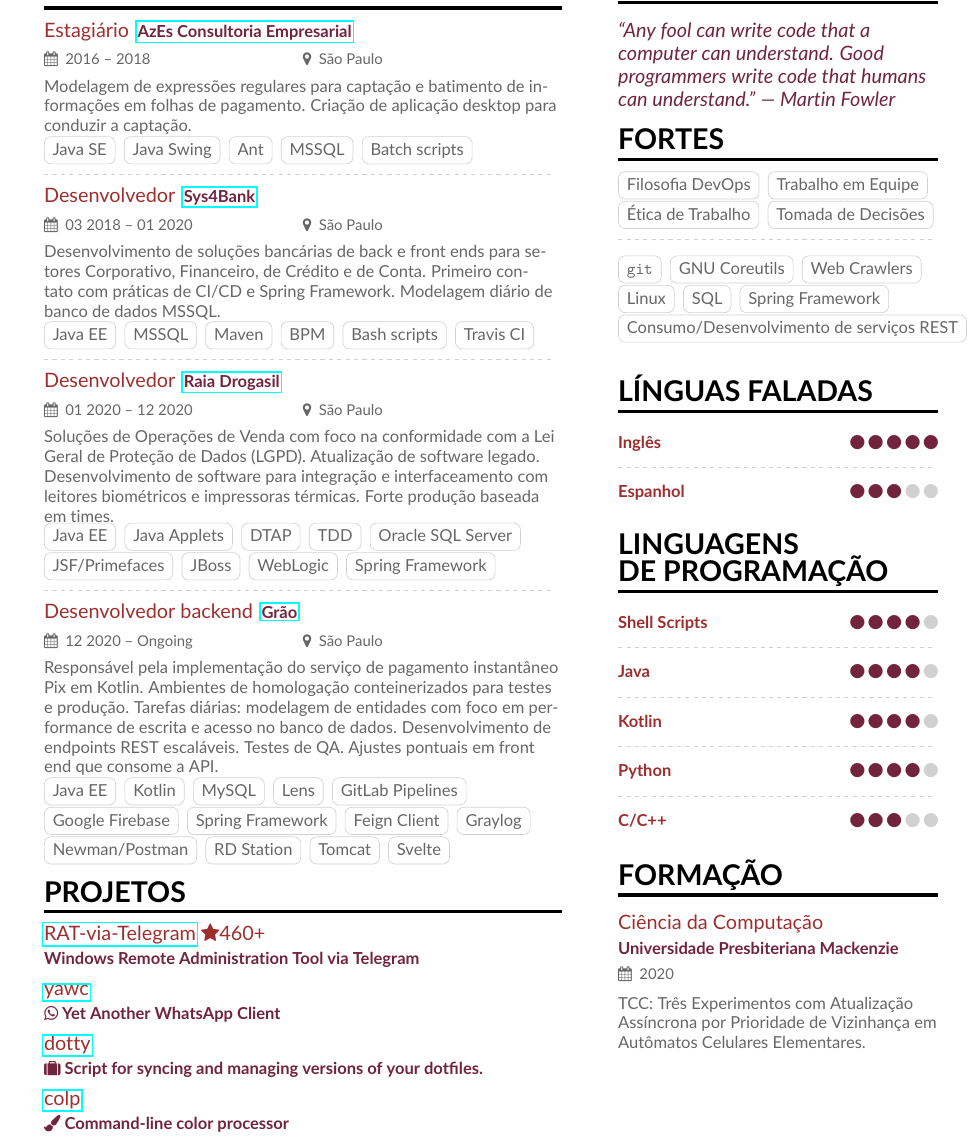
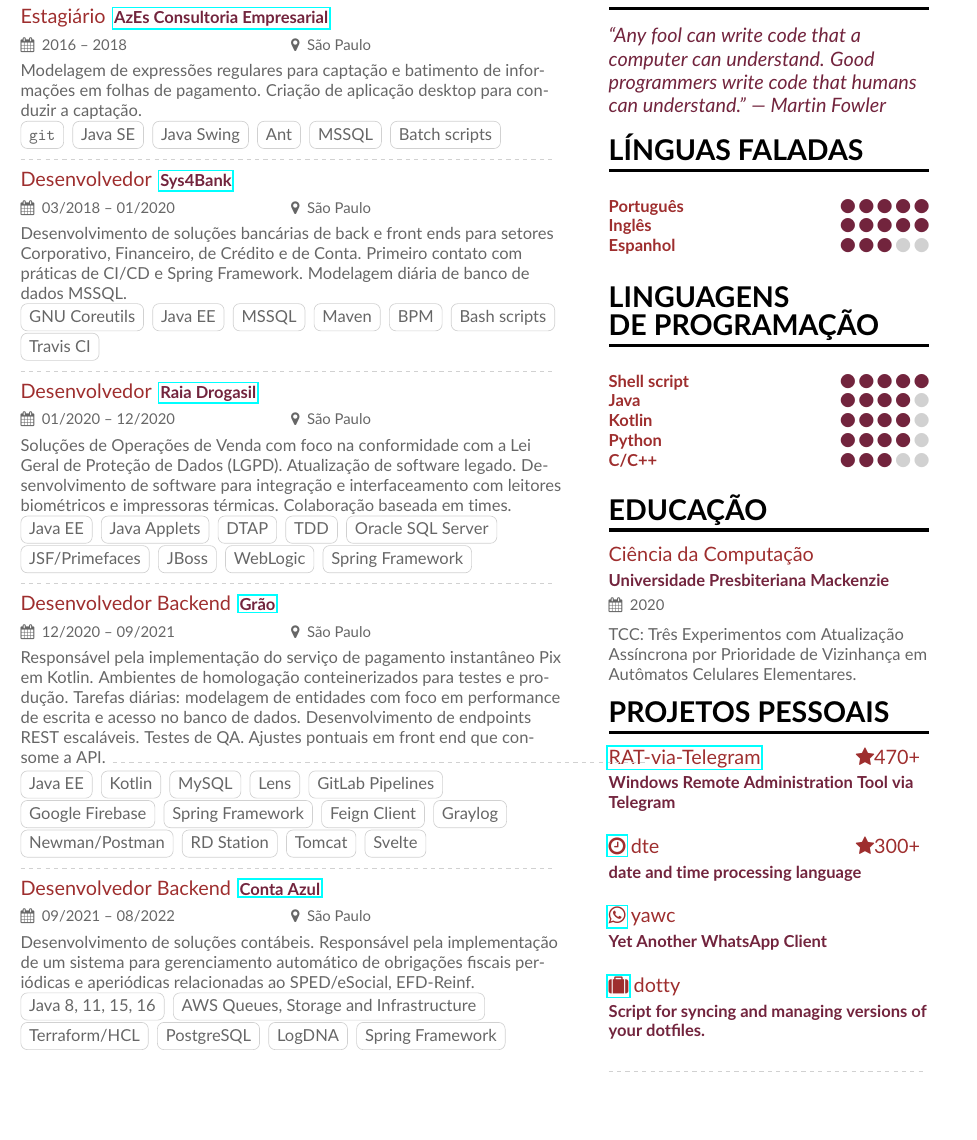
Before and after one commit to mvrozanti/cv, a LaTeX CV (ptbr/sample.tex, which reads en/altacv.cls, ptbr/altacv.cls, ptbr/sample-p1sidebar.tex): part of the page, cut so that both start at the same text, the shorter picture padded with empty space. Compiled offline with pdfLaTeX.

Commit message:
Update ptbr

```diff
--- a/en/altacv.cls
+++ b/en/altacv.cls
@@ -158,7 +158,7 @@
     \medskip
     {\large\bfseries\color{accent}\@tagline\par}
     \medskip
-    {\footnotesize\bfseries\@personalinfo\par}
+    {\normalsize\bfseries\@personalinfo\par}
     \ifdef{\@photodiameter}{%
     \end{minipage}\hfill%
     \begin{minipage}{\@photodiameter}
@@ -175,8 +175,8 @@
 
 \newcommand{\cvsection}[2][]{%
   \bigskip%
-  \ifstrequal{#1}{}{}{\marginpar{\vspace*{\dimexpr1pt-\baselineskip}\raggedright\input{#1}}}%
-  {\color{heading}\LARGE\bfseries\MakeUppercase{#2}}\\[-1ex]%
+  \ifstrequal{#1}{}{}{\marginpar{\raggedright\input{#1}}}
+  {\color{heading}\LARGE\bfseries\MakeUppercase{#2}}\\[-1ex]
   {\color{heading}\rule{\linewidth}{2pt}\par}\medskip
 }
 
--- a/ptbr/altacv.cls
+++ b/ptbr/altacv.cls
@@ -158,7 +158,7 @@
     \medskip
     {\large\bfseries\color{accent}\@tagline\par}
     \medskip
-    {\footnotesize\bfseries\@personalinfo\par}
+    {\normalsize\bfseries\@personalinfo\par}
     \ifdef{\@photodiameter}{%
     \end{minipage}\hfill%
     \begin{minipage}{\@photodiameter}
@@ -175,8 +175,8 @@
 
 \newcommand{\cvsection}[2][]{%
   \bigskip%
-  \ifstrequal{#1}{}{}{\marginpar{\vspace*{\dimexpr1pt-\baselineskip}\raggedright\input{#1}}}%
-  {\color{heading}\LARGE\bfseries\MakeUppercase{#2}}\\[-1ex]%
+  \ifstrequal{#1}{}{}{\marginpar{\raggedright\input{#1}}}
+  {\color{heading}\LARGE\bfseries\MakeUppercase{#2}}\\[-1ex]
   {\color{heading}\rule{\linewidth}{2pt}\par}\medskip
 }
 
--- a/ptbr/sample-p1sidebar.tex
+++ b/ptbr/sample-p1sidebar.tex
@@ -18,57 +18,48 @@
 %
 % \cvachievement{\faHeartbeat}{Another achievement}{more details about it of course}
 
-\cvsection{Fortes}
-
-\cvtag{Filosofia DevOps}
-\cvtag{Trabalho em Equipe}
-\cvtag{Ética de Trabalho}
-\cvtag{Tomada de Decisões}
-
-\divider\smallskip
-
-\cvtag{\texttt{git}}
-\cvtag{GNU Coreutils}
-\cvtag{Web Crawlers}
-\cvtag{Linux}
-\cvtag{SQL}
-\cvtag{Spring Framework}
-\cvtag{Consumo/Desenvolvimento de serviços REST}
-
 \cvsection{Línguas faladas}
-\smallskip
-
-% \cvskill{Português}{5}
-% \divider
+\medskip
+\cvskill{Português}{5}
 
 \cvskill{Inglês}{5}
-\divider
 
 \cvskill{Espanhol}{3}
 
 \cvsection{Linguagens\newline de programação}
-\smallskip
-
-\cvskill{Shell Scripts}{4}
-\divider
+\medskip
+\cvskill{Shell script}{5}
 
 \cvskill{Java}{4}
-\divider
 
 \cvskill{Kotlin}{4}
-\divider
 
 \cvskill{Python}{4}
-\divider
 
 \cvskill{C/C++}{3}
 
+%% Yeah I didn't spend too much time making all the
+%% spacing consistent... sorry. Use \smallskip, \medskip,
+%% \bigskip, \vpsace etc to make ajustments.
+\smallskip
+
+\cvsection{Educação}
+
+\cvevent{Ciência da Computação}{\\Universidade Presbiteriana Mackenzie}{2020}{}
+TCC: Três Experimentos com Atualização Assíncrona por Prioridade de Vizinhança em Autômatos Celulares Elementares.
+
+
+\cvsection{Projetos pessoais}
+\cvevent{\href{https://github.com/mvrozanti/RAT-via-Telegram/}{RAT-via-Telegram}\hfill{\faStar}470+}{\\Windows Remote Administration Tool via Telegram}{}{}
 \medskip
 
-\cvsection{Formação}
+\cvevent{\href{https://github.com/mvrozanti/dte}\faClockO{ dte}\hfill{\faStar}300+}{{\\} date and time processing language}{}{}
+\medskip
 
-\cvevent{Ciência da Computação\\}{Universidade Presbiteriana Mackenzie}{2020}{}
-TCC: Três Experimentos com Atualização Assíncrona por Prioridade de Vizinhança em Autômatos Celulares Elementares.
+\cvevent{\href{https://github.com/mvrozanti/yawc}\faWhatsapp{ yawc}}{{\\} Yet Another WhatsApp Client}{}{}
+\medskip
+
+\cvevent{\href{https://github.com/mvrozanti/dotty}\faSuitcase{ dotty}}{{\\} Script for syncing and managing versions of your dotfiles.}{}{}
 
 % \begin{tabularx}{\linewidth}{@{}p{2em} @{\hspace{1ex}} >{\raggedright\arraybackslash}X@{}}
 % \multirow{2}{*}{\Large\color{accent}Kek} & \bfseries\textcolor{emphasis}{Kekao}\\
--- a/ptbr/sample.tex
+++ b/ptbr/sample.tex
@@ -30,7 +30,7 @@
 %% See texdoc.net/pkg/fontawecome and http://texdoc.net/pkg/academicons for full list of symbols. You MUST compile with XeLaTeX or LuaLaTeX if you want to use academicons.
 
 % Change the page layout if you need to
-\geometry{left=1cm,right=9cm,marginparwidth=6.8cm,marginparsep=1.2cm,top=0.25cm,bottom=1.25cm}
+\geometry{left=0.5cm,right=9cm,marginparwidth=6.8cm,marginparsep=1cm,top=1.25cm,bottom=1.25cm}
 
 % Change the font if you want to, depending on whether
 % you're using pdflatex or xelatex/lualatex
@@ -100,4 +89,5 @@
 
+\cvtag{\texttt{git}}
 \cvtag{Java SE}
 \cvtag{Java Swing}
 \cvtag{Ant}
@@ -106,30 +96,29 @@
 
 \divider
 
-\cvevent{Desenvolvedor}{\href{https://www.sys4bank.com.br}{Sys4Bank}}{03 2018 -- 01 2020}{São Paulo}
-Desenvolvimento de soluções bancárias de back e front ends para setores Corporativo, Financeiro, de Crédito e de Conta. Primeiro contato com práticas de CI/CD e Spring Framework. Modelagem diário de banco de dados MSSQL.
+\cvevent{Desenvolvedor}{\href{https://www.sys4bank.com.br}{Sys4Bank}}{03/2018 -- 01/2020}{São Paulo}
+Desenvolvimento de soluções bancárias de back e front ends para setores Corporativo, Financeiro, de Crédito e de Conta. Primeiro contato com práticas de CI/CD e Spring Framework. Modelagem diária de banco de dados MSSQL.
+\\
 
-% \medskip
+\cvtag{GNU Coreutils}
 \cvtag{Java EE}
-% \cvtag{Fullstack}
 \cvtag{MSSQL}
 \cvtag{Maven}
 \cvtag{BPM}
 \cvtag{Bash scripts}
 \cvtag{Travis CI}
-% \cvtag{\texttt{git}}
 
 \divider
 
-\cvevent{Desenvolvedor}{\href{https://www.rd.com.br}{Raia Drogasil}}{01 2020 -- 12 2020}{São Paulo}
-Soluções de Operações de Venda com foco na conformidade com a Lei Geral de Proteção de Dados (LGPD). Atualização de software legado. Desenvolvimento de software para integração e interfaceamento com leitores biométricos e impressoras térmicas. Forte produção baseada em times.
+\cvevent{Desenvolvedor}{\href{https://www.rd.com.br}{Raia Drogasil}}{01/2020 -- 12/2020}{São Paulo}
+Soluções de Operações de Venda com foco na conformidade com a Lei Geral de Proteção de Dados (LGPD). Atualização de software legado. Desenvolvimento de software para integração e interfaceamento com leitores biométricos e impressoras térmicas. Colaboração baseada em times.
+\\
 
-% \medskip
 \cvtag{Java EE}
 \cvtag{Java Applets}
 \cvtag{DTAP}
 \cvtag{TDD}
-\cvtag{Oracle SQL Server}
+\cvtag{Oracle SQL Server}\\
 \cvtag{JSF/Primefaces}
 \cvtag{JBoss}
 \cvtag{WebLogic}
@@ -137,8 +126,9 @@
 
 \divider
 
-\cvevent{Desenvolvedor backend}{\href{https://www.grao.com.br}{Grão}}{12 2020 -- Ongoing}{São Paulo}
+\cvevent{Desenvolvedor Backend}{\href{https://www.grao.com.br}{Grão}}{12/2020 -- 09/2021}{São Paulo}
 Responsável pela implementação do serviço de pagamento instantâneo Pix em Kotlin. Ambientes de homologação conteinerizados para testes e produção. Tarefas diárias: modelagem de entidades com foco em performance de escrita e acesso no banco de dados. Desenvolvimento de endpoints REST escaláveis. Testes de QA. Ajustes pontuais em front end que consome a API.
+\divider
 
 \cvtag{Java EE}
 \cvtag{Kotlin}
@@ -148,24 +138,37 @@
 \cvtag{Google Firebase}
 \cvtag{Spring Framework}
 \cvtag{Feign Client}
-\cvtag{Graylog}
+\cvtag{Graylog}\\
 \cvtag{Newman/Postman}
 \cvtag{RD Station}
 \cvtag{Tomcat}
 \cvtag{Svelte}
 
-\cvsection{Projetos}
-\cvevent{\href{https://github.com/mvrozanti/RAT-via-Telegram/}{RAT-via-Telegram} {\faStar}460+}{\\Windows Remote Administration Tool via Telegram}{}{}
+\divider
 
-\cvevent{ \href{https://github.com/mvrozanti/yawc}{yawc}}{\\{\faWhatsapp} Yet Another WhatsApp Client}{}{}
-% Yet Another WhatsApp Client
+\cvevent{Desenvolvedor Backend}{\href{https://www.contaazul.com}{Conta Azul}}{09/2021 -- 08/2022}{São Paulo}
 
-\cvevent{\href{https://github.com/mvrozanti/dotty}{dotty}}{\\{\faSuitcase} Script for syncing and managing versions of your dotfiles.}{}{}
+Desenvolvimento de soluções contábeis. Responsável pela implementação de um sistema para gerenciamento automático de obrigações fiscais periódicas e aperiódicas relacionadas ao SPED/eSocial, EFD-Reinf.
+\\
 
-\cvevent{\href{https://github.com/mvrozanti/colp}{colp}}{\\{\faPaintBrush} Command-line color processor}{}{}
+\cvtag{Java 8, 11, 15, 16}
+\cvtag{AWS Queues, Storage and Infrastructure}\\
+\cvtag{Terraform/HCL}
+\cvtag{PostgreSQL}
+\cvtag{LogDNA}
+\cvtag{Spring Framework}
 
-% \medskip
-
+%
+% \cvsection{A Day of My Life}
+%
+% \wheelchart{1.5cm}{0.5cm}{%
+%  8/8em/accent!10/{Sleep,\\beautiful sleep},
+%  %/8em/accent!60/College,
+%  8/8em/accent!/Daytime job,
+%  3/8em/accent!40/Personal projects,
+%  3/10em/accent!30/Relaxation,
+%  2/6em/accent!20/Spending time with family
+% }
 
 \clearpage
 % \cvsection[page2sidebar]{Publications}
```
Also changed, not shown: en/sample.tex (+13 -12 lines), cv-1.png, en/sample.pdf, ptbr/cv.pdf, ptbr/sample.pdf, ptbr/altacv.cls (2 more changed lines), ptbr/sample-p1sidebar.tex (2 more changed lines), ptbr/sample.tex (19 more changed lines), 5 other files.
